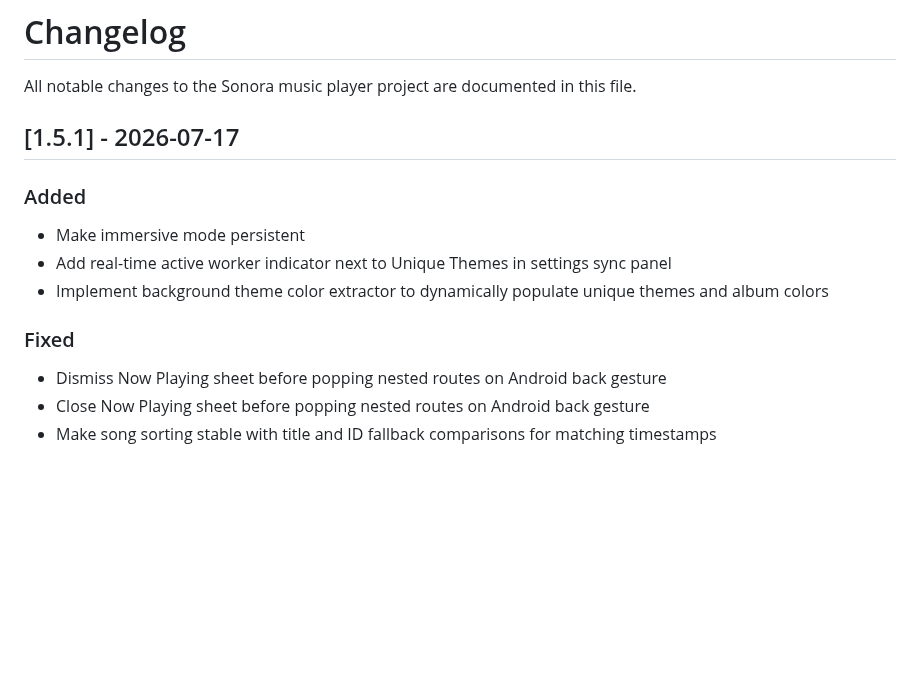
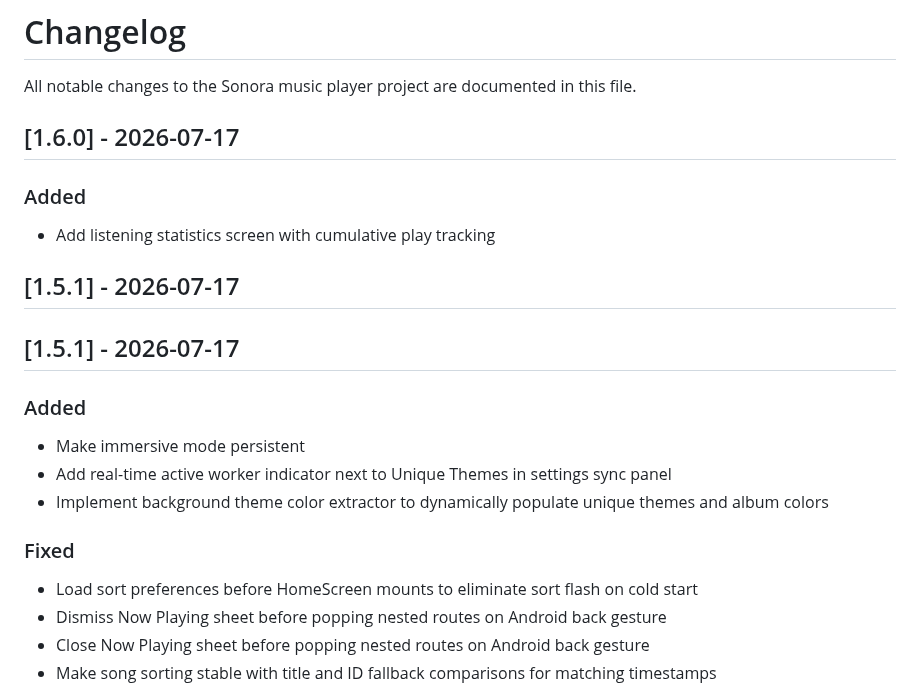
Before and after one commit to yurtemre7/sonora, a Markdown page: CHANGELOG.md, the part around the change. GitHub-like rendering; blank space fills up the shorter version.

Commit message:
release: 1.6.0

```diff
--- a/CHANGELOG.md
+++ b/CHANGELOG.md
@@ -1,6 +1,12 @@
 # Changelog
 
 All notable changes to the Sonora music player project are documented in this file.
+
+## [1.6.0] - 2026-07-17
+### Added
+* Add listening statistics screen with cumulative play tracking
+
+## [1.5.1] - 2026-07-17
 
 ## [1.5.1] - 2026-07-17
 ### Added
@@ -8,6 +14,7 @@ All notable changes to the Sonora music player project are documented in this fi
 * Add real-time active worker indicator next to Unique Themes in settings sync panel
 * Implement background theme color extractor to dynamically populate unique themes and album colors
 ### Fixed
+* Load sort preferences before HomeScreen mounts to eliminate sort flash on cold start
 * Dismiss Now Playing sheet before popping nested routes on Android back gesture
 * Close Now Playing sheet before popping nested routes on Android back gesture
 * Make song sorting stable with title and ID fallback comparisons for matching timestamps
```
